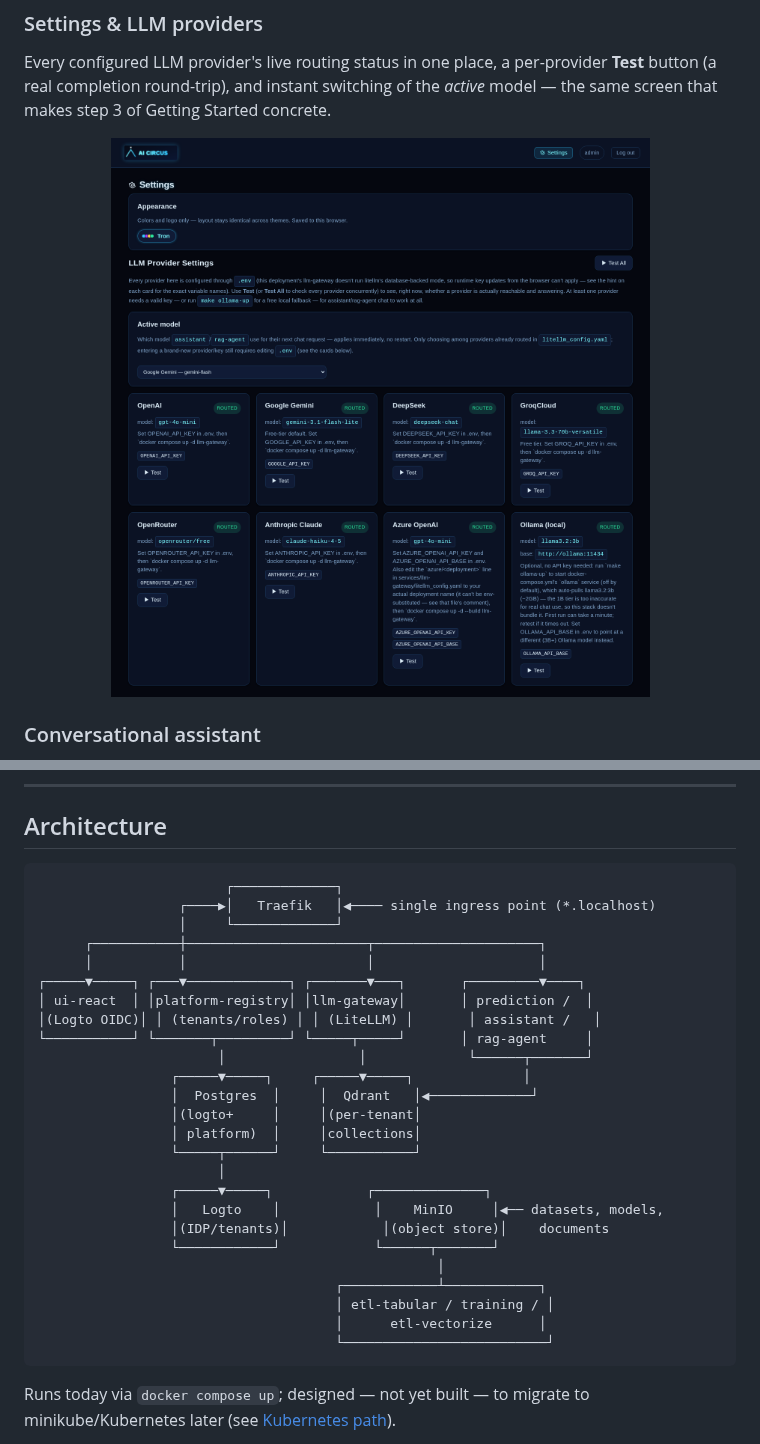
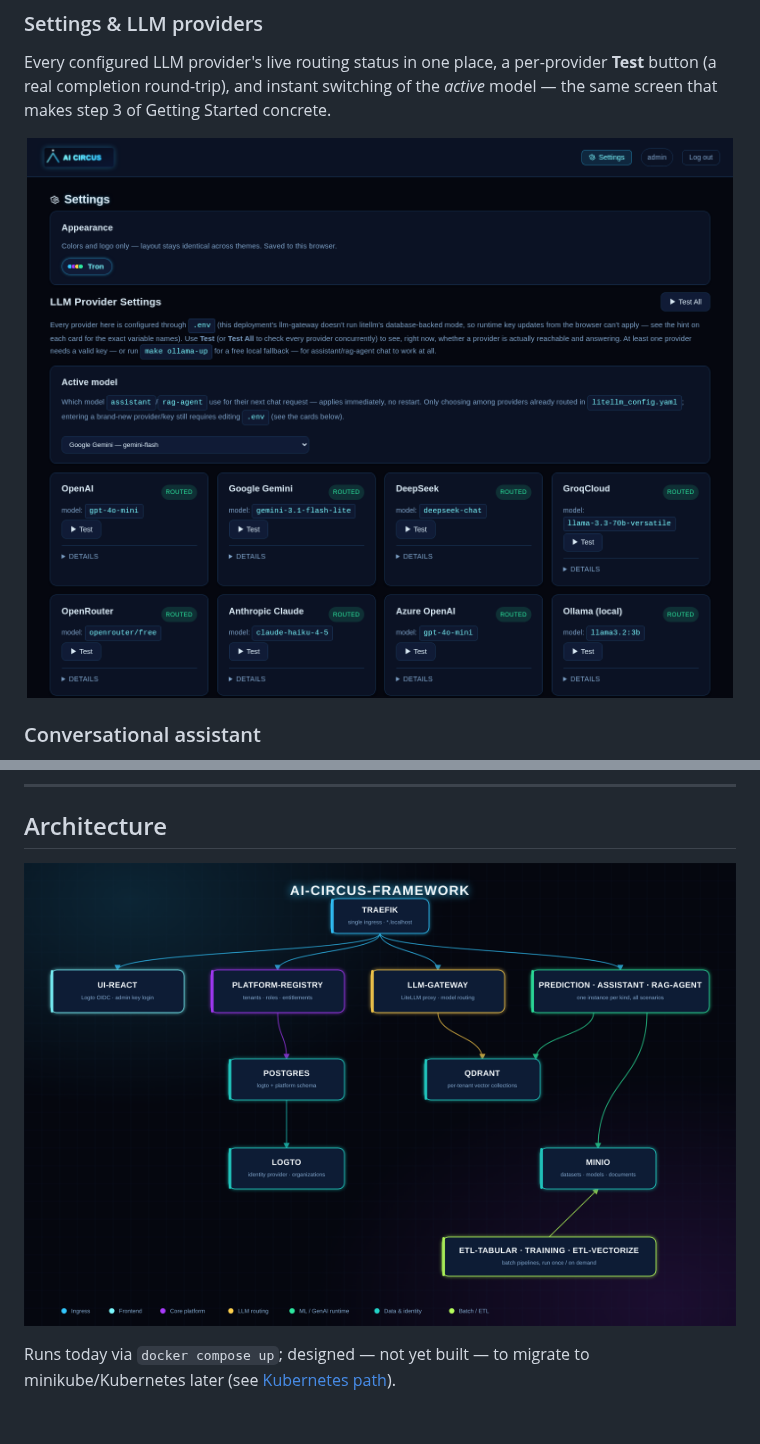
Before and after one commit to angelmtenor/ai-circus-framework, a Markdown page: README.md, 2 parts joined by grey strips. GitHub-like rendering; pictures changed too: docs/screenshots/architecture.png (added), docs/screenshots/settings.png; blank space fills up the shorter version.

````diff
--- a/README.md
+++ b/README.md
@@ -215,33 +215,9 @@ surfaced in the Data tab.
 
 ## Architecture
 
-```
-                        ┌─────────────┐
-                  ┌────▶│   Traefik   │◀──── single ingress point (*.localhost)
-                  │     └─────────────┘
-      ┌───────────┼───────────────────────┬─────────────────────┐
-      │           │                       │                     │
-┌─────▼─────┐ ┌───▼─────────────┐ ┌───────▼───┐       ┌─────────▼────┐
-│ ui-react  │ │platform-registry│ │llm-gateway│       │ prediction /  │
-│(Logto OIDC)│ │ (tenants/roles) │ │ (LiteLLM) │       │ assistant /   │
-└───────────┘ └───────┬─────────┘ └─────┬─────┘       │ rag-agent     │
-                       │                 │             └──────┬───────┘
-                 ┌─────▼─────┐     ┌─────▼─────┐              │
-                 │  Postgres  │     │  Qdrant   │◀─────────────┘
-                 │(logto+     │     │(per-tenant│
-                 │ platform)  │     │collections│
-                 └─────┬──────┘     └───────────┘
-                       │
-                 ┌─────▼─────┐            ┌──────────────┐
-                 │   Logto    │            │    MinIO     │◀── datasets, models,
-                 │(IDP/tenants)│            │(object store)│    documents
-                 └────────────┘            └──────┬───────┘
-                                                   │
-                                      ┌────────────┴────────────┐
-                                      │ etl-tabular / training / │
-                                      │      etl-vectorize      │
-                                      └──────────────────────────┘
-```
+<p align="center">
+  <img src="docs/screenshots/architecture.png" alt="ai-circus-framework architecture diagram" width="900">
+</p>
 
 Runs today via `docker compose up`; designed — not yet built — to migrate to
 minikube/Kubernetes later (see [Kubernetes path](#kubernetes-path-documented-not-yet-built)).
````
Also changed, not shown: 3 other files.
